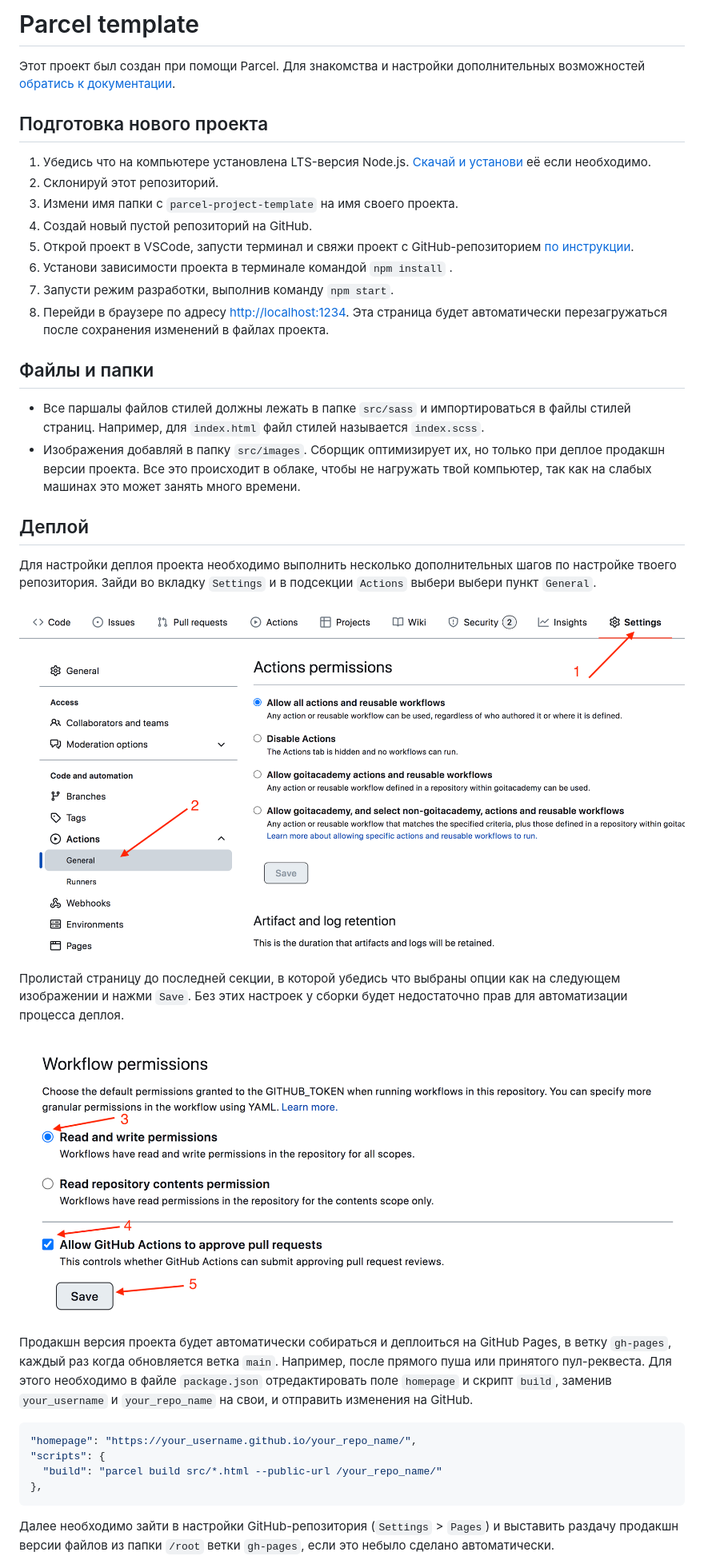
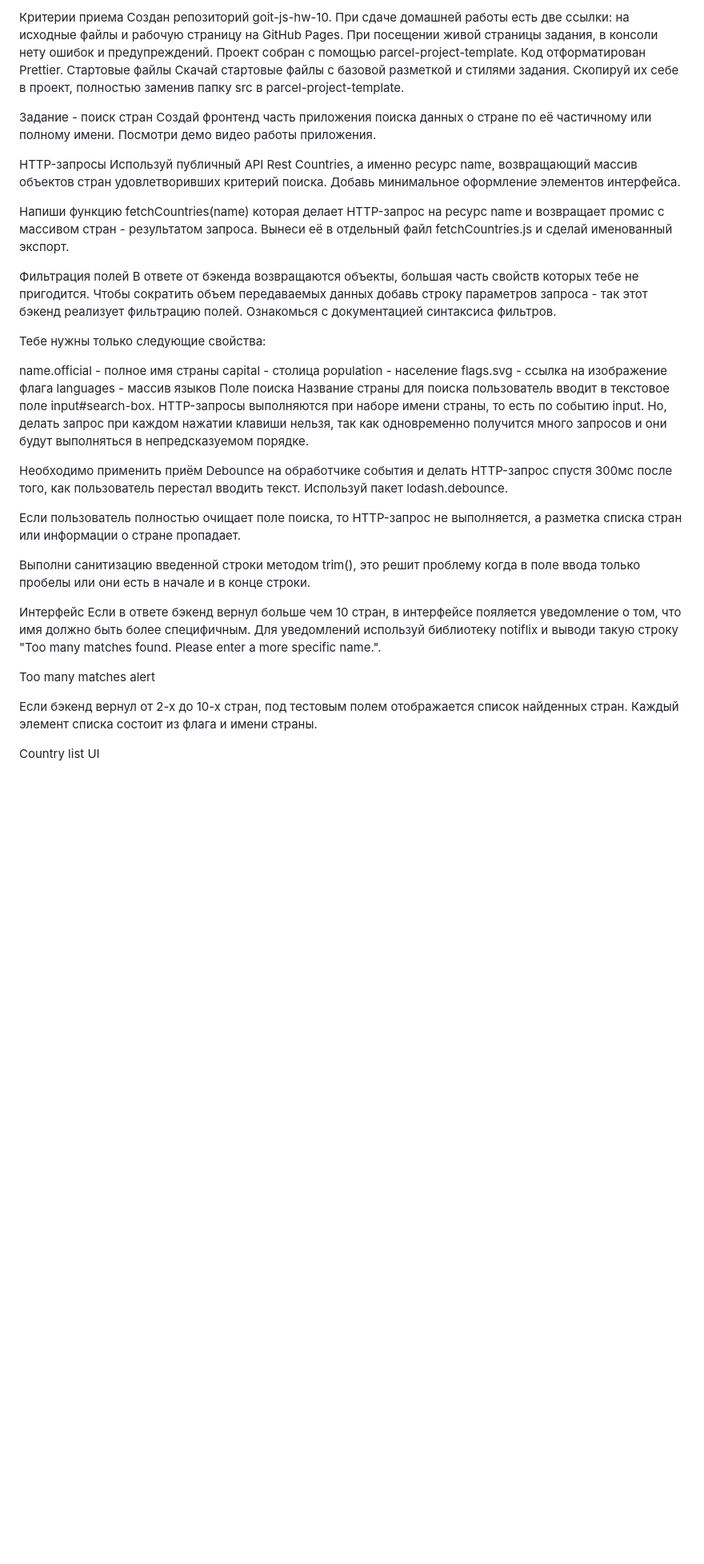
Before and after one commit to gambel1/goit-js-hw-10, a Markdown page: README.md, the part around one of its changes. Shown at 80% size. GitHub-like rendering; blank space fills up the shorter version.

````diff
--- a/README.md
+++ b/README.md
@@ -1,61 +1,45 @@
-# Parcel template
+Критерии приема
+Создан репозиторий goit-js-hw-10.
+При сдаче домашней работы есть две ссылки: на исходные файлы и рабочую страницу на GitHub Pages.
+При посещении живой страницы задания, в консоли нету ошибок и предупреждений.
+Проект собран с помощью parcel-project-template.
+Код отформатирован Prettier.
+Стартовые файлы
+Скачай стартовые файлы с базовой разметкой и стилями задания. Скопируй их себе в проект, полностью заменив папку src в parcel-project-template.
 
-Этот проект был создан при помощи Parcel. Для знакомства и настройки
-дополнительных возможностей [обратись к документации](https://parceljs.org/).
+Задание - поиск стран
+Создай фронтенд часть приложения поиска данных о стране по её частичному или полному имени. Посмотри демо видео работы приложения.
 
-## Подготовка нового проекта
+HTTP-запросы
+Используй публичный API Rest Countries, а именно ресурс name, возвращающий массив объектов стран удовлетворивших критерий поиска. Добавь минимальное оформление элементов интерфейса.
 
-1. Убедись что на компьютере установлена LTS-версия Node.js.
-   [Скачай и установи](https://nodejs.org/en/) её если необходимо.
-2. Склонируй этот репозиторий.
-3. Измени имя папки с `parcel-project-template` на имя своего проекта.
-4. Создай новый пустой репозиторий на GitHub.
-5. Открой проект в VSCode, запусти терминал и свяжи проект с GitHub-репозиторием
-   [по инструкции](https://docs.github.com/en/get-started/getting-started-with-git/managing-remote-repositories#changing-a-remote-repositorys-url).
-6. Установи зависимости проекта в терминале командой `npm install` .
-7. Запусти режим разработки, выполнив команду `npm start`.
-8. Перейди в браузере по адресу [http://localhost:1234](http://localhost:1234).
-   Эта страница будет автоматически перезагружаться после сохранения изменений в
-   файлах проекта.
+Напиши функцию fetchCountries(name) которая делает HTTP-запрос на ресурс name и возвращает промис с массивом стран - результатом запроса. Вынеси её в отдельный файл fetchCountries.js и сделай именованный экспорт.
 
-## Файлы и папки
+Фильтрация полей
+В ответе от бэкенда возвращаются объекты, большая часть свойств которых тебе не пригодится. Чтобы сократить объем передаваемых данных добавь строку параметров запроса - так этот бэкенд реализует фильтрацию полей. Ознакомься с документацией синтаксиса фильтров.
 
-- Все паршалы файлов стилей должны лежать в папке `src/sass` и импортироваться в
-  файлы стилей страниц. Например, для `index.html` файл стилей называется
-  `index.scss`.
-- Изображения добавляй в папку `src/images`. Сборщик оптимизирует их, но только
-  при деплое продакшн версии проекта. Все это происходит в облаке, чтобы не
-  нагружать твой компьютер, так как на слабых машинах это может занять много
-  времени.
+Тебе нужны только следующие свойства:
 
-## Деплой
+name.official - полное имя страны
+capital - столица
+population - население
+flags.svg - ссылка на изображение флага
+languages - массив языков
+Поле поиска
+Название страны для поиска пользователь вводит в текстовое поле input#search-box. HTTP-запросы выполняются при наборе имени страны, то есть по событию input. Но, делать запрос при каждом нажатии клавиши нельзя, так как одновременно получится много запросов и они будут выполняться в непредсказуемом порядке.
 
-Для настройки деплоя проекта необходимо выполнить несколько дополнительных шагов
-по настройке твоего репозитория. Зайди во вкладку `Settings` и в подсекции
-`Actions` выбери выбери пункт `General`.
+Необходимо применить приём Debounce на обработчике события и делать HTTP-запрос спустя 300мс после того, как пользователь перестал вводить текст. Используй пакет lodash.debounce.
 
-![GitHub actions settings](./assets/actions-config-step-1.png)
+Если пользователь полностью очищает поле поиска, то HTTP-запрос не выполняется, а разметка списка стран или информации о стране пропадает.
 
-Пролистай страницу до последней секции, в которой убедись что выбраны опции как
-на следующем изображении и нажми `Save`. Без этих настроек у сборки будет
-недостаточно прав для автоматизации процесса деплоя.
+Выполни санитизацию введенной строки методом trim(), это решит проблему когда в поле ввода только пробелы или они есть в начале и в конце строки.
 
-![GitHub actions settings](./assets/actions-config-step-2.png)
+Интерфейс
+Если в ответе бэкенд вернул больше чем 10 стран, в интерфейсе пояляется уведомление о том, что имя должно быть более специфичным. Для уведомлений используй библиотеку notiflix и выводи такую строку "Too many matches found. Please enter a more specific name.".
 
-Продакшн версия проекта будет автоматически собираться и деплоиться на GitHub
-Pages, в ветку `gh-pages`, каждый раз когда обновляется ветка `main`. Например,
-после прямого пуша или принятого пул-реквеста. Для этого необходимо в файле
-`package.json` отредактировать поле `homepage` и скрипт `build`, заменив
-`your_username` и `your_repo_name` на свои, и отправить изменения на GitHub.
+Too many matches alert
 
-```json
-"homepage": "https://your_username.github.io/your_repo_name/",
-"scripts": {
-  "build": "parcel build src/*.html --public-url /your_repo_name/"
-},
-```
+Если бэкенд вернул от 2-х до 10-х стран, под тестовым полем отображается список найденных стран. Каждый элемент списка состоит из флага и имени страны.
 
-Далее необходимо зайти в настройки GitHub-репозитория (`Settings` > `Pages`) и
-выставить раздачу продакшн версии файлов из папки `/root` ветки `gh-pages`, если
-это небыло сделано автоматически.
+Country list UI
 
````
Also changed, not shown: other parts of README.md (+9 -33 lines).
